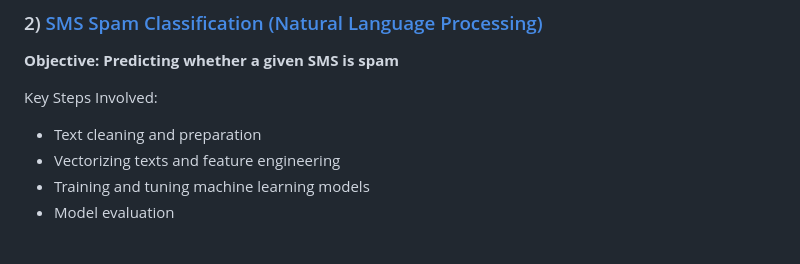
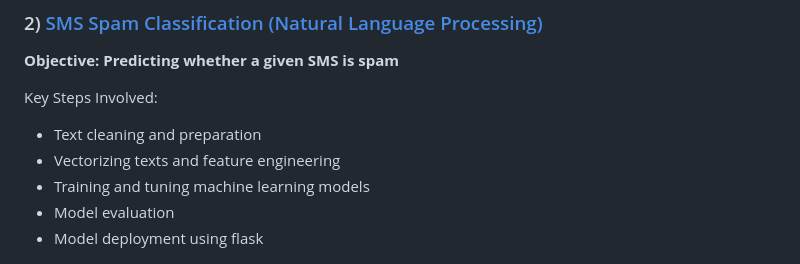
Before and after one commit to holdmygithub/Data-Science, a Markdown page: End-to-End-NLP-SMS-Spam-Classification/README.md, the part around the change. GitHub-like rendering.

```diff
--- a/NLP-SMS-Spam-Classification/README.md
+++ b/End-to-End-NLP-SMS-Spam-Classification/README.md
@@ -7,5 +7,6 @@ Key Steps Involved:
 - Vectorizing texts and feature engineering
 - Training and tuning machine learning models
 - Model evaluation
+- Model deployment using flask
 
 <img src='Images/sms_distribution.png'>
```
Also changed, not shown: End-toEnd-CV-Fire-Detection-Images/README.md (+1 -1 lines), End-to-End-NLP-SMS-Spam-Classification/Images/sms_distribution.png (renamed from NLP-SMS-Spam-Classification/Images/sms_distribution.png), 12 other files.
